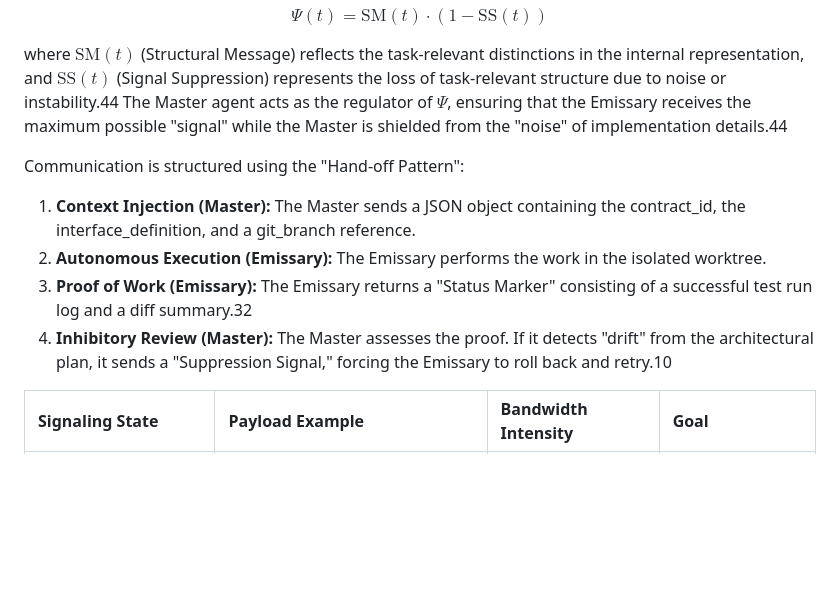
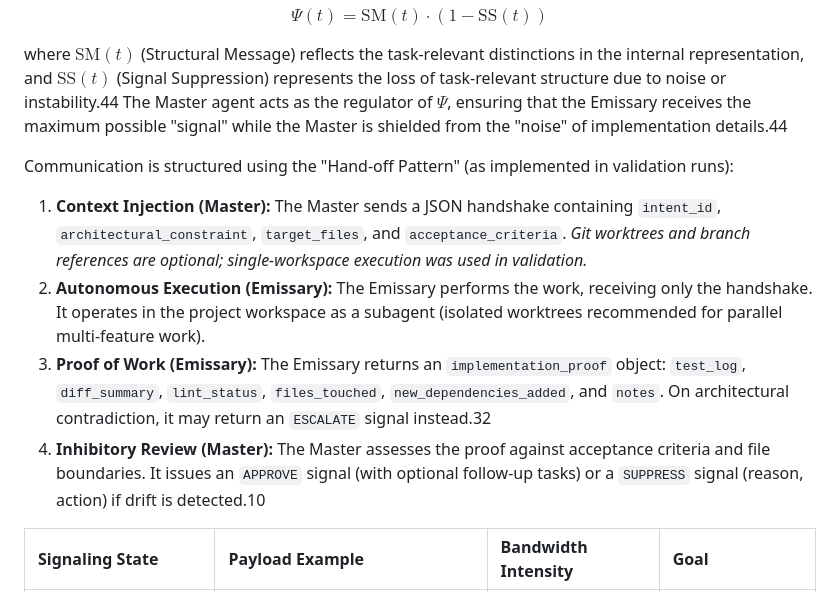
Before and after one commit to zbovaird/Agentic-Hemispheres, a Markdown page: Dual Agent AI/Dual-Agent AI_ McGilchrist's Model.md, the part around the change. Rendered like a GitHub page; blank space fills up the shorter version.

Commit message:
Update Hand-off Pattern to reflect actual implementation
- Context Injection: intent_id, target_files, acceptance_criteria (not contract_id, git_branch)
- Autonomous Execution: subagent in project workspace (worktrees optional)
- Proof of Work: implementation_proof fields + ESCALATE on contradiction
- Inhibitory Review: APPROVE or SUPPRESS signals

Co-authored-by: Cursor <cursoragent@cursor.com>

```diff
--- a/Dual Agent AI/Dual-Agent AI_ McGilchrist's Model.md
+++ b/Dual Agent AI/Dual-Agent AI_ McGilchrist's Model.md
@@ -84,12 +84,12 @@ $$\Psi(t) = \text{SM}(t) \cdot (1 - \text{SS}(t))$$
 
 where $\text{SM}(t)$ (Structural Message) reflects the task-relevant distinctions in the internal representation, and $\text{SS}(t)$ (Signal Suppression) represents the loss of task-relevant structure due to noise or instability.44 The Master agent acts as the regulator of $\Psi$, ensuring that the Emissary receives the maximum possible "signal" while the Master is shielded from the "noise" of implementation details.44
 
-Communication is structured using the "Hand-off Pattern":
+Communication is structured using the "Hand-off Pattern" (as implemented in validation runs):
 
-1. **Context Injection (Master):** The Master sends a JSON object containing the contract\_id, the interface\_definition, and a git\_branch reference.
-2. **Autonomous Execution (Emissary):** The Emissary performs the work in the isolated worktree.
-3. **Proof of Work (Emissary):** The Emissary returns a "Status Marker" consisting of a successful test run log and a diff summary.32
-4. **Inhibitory Review (Master):** The Master assesses the proof. If it detects "drift" from the architectural plan, it sends a "Suppression Signal," forcing the Emissary to roll back and retry.10
+1. **Context Injection (Master):** The Master sends a JSON handshake containing `intent_id`, `architectural_constraint`, `target_files`, and `acceptance_criteria`. *Git worktrees and branch references are optional; single-workspace execution was used in validation.*
+2. **Autonomous Execution (Emissary):** The Emissary performs the work, receiving only the handshake. It operates in the project workspace as a subagent (isolated worktrees recommended for parallel multi-feature work).
+3. **Proof of Work (Emissary):** The Emissary returns an `implementation_proof` object: `test_log`, `diff_summary`, `lint_status`, `files_touched`, `new_dependencies_added`, and `notes`. On architectural contradiction, it may return an `ESCALATE` signal instead.32
+4. **Inhibitory Review (Master):** The Master assesses the proof against acceptance criteria and file boundaries. It issues an `APPROVE` signal (with optional follow-up tasks) or a `SUPPRESS` signal (reason, action) if drift is detected.10
 
 | Signaling State | Payload Example | Bandwidth Intensity | Goal |
 | :---- | :---- | :---- | :---- |
```
